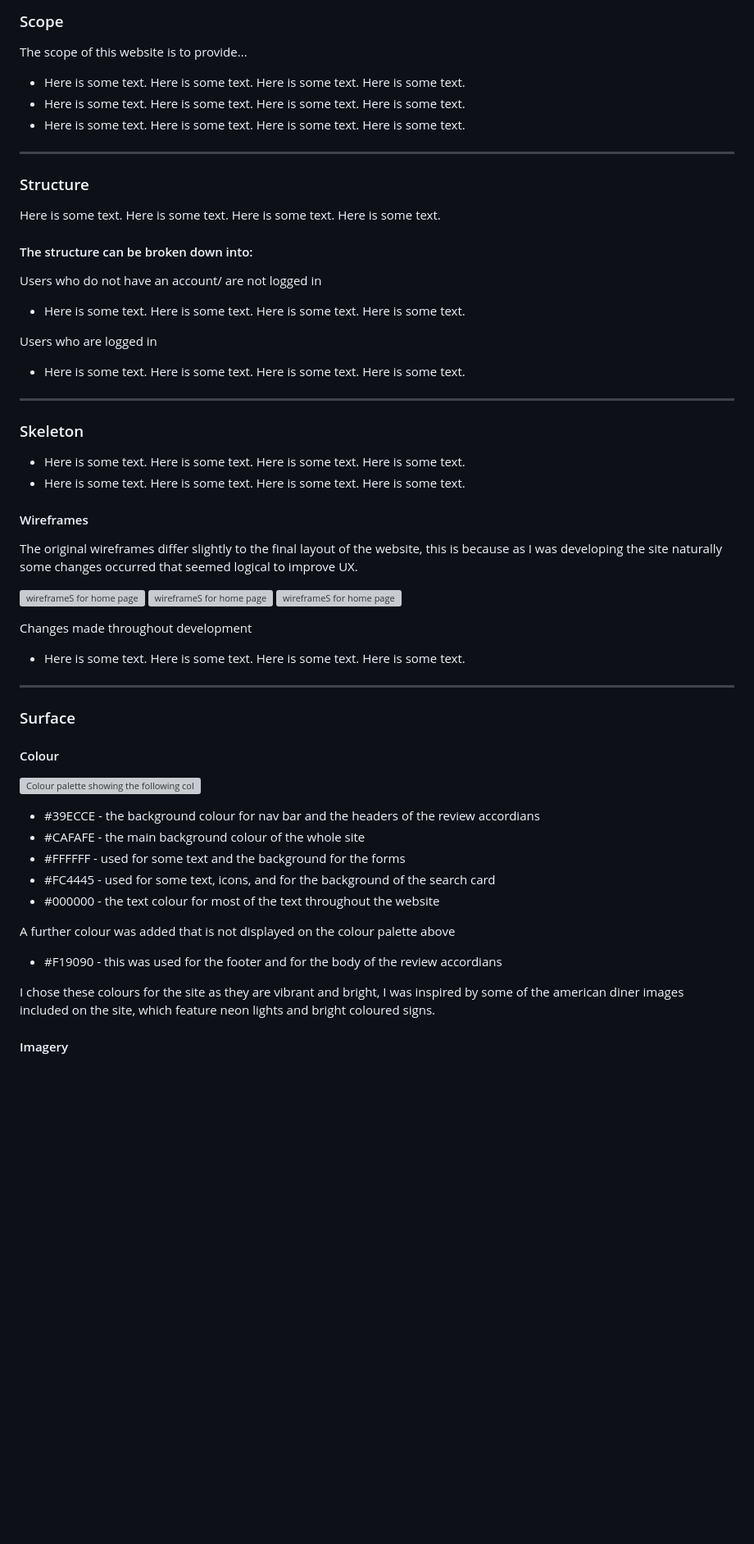
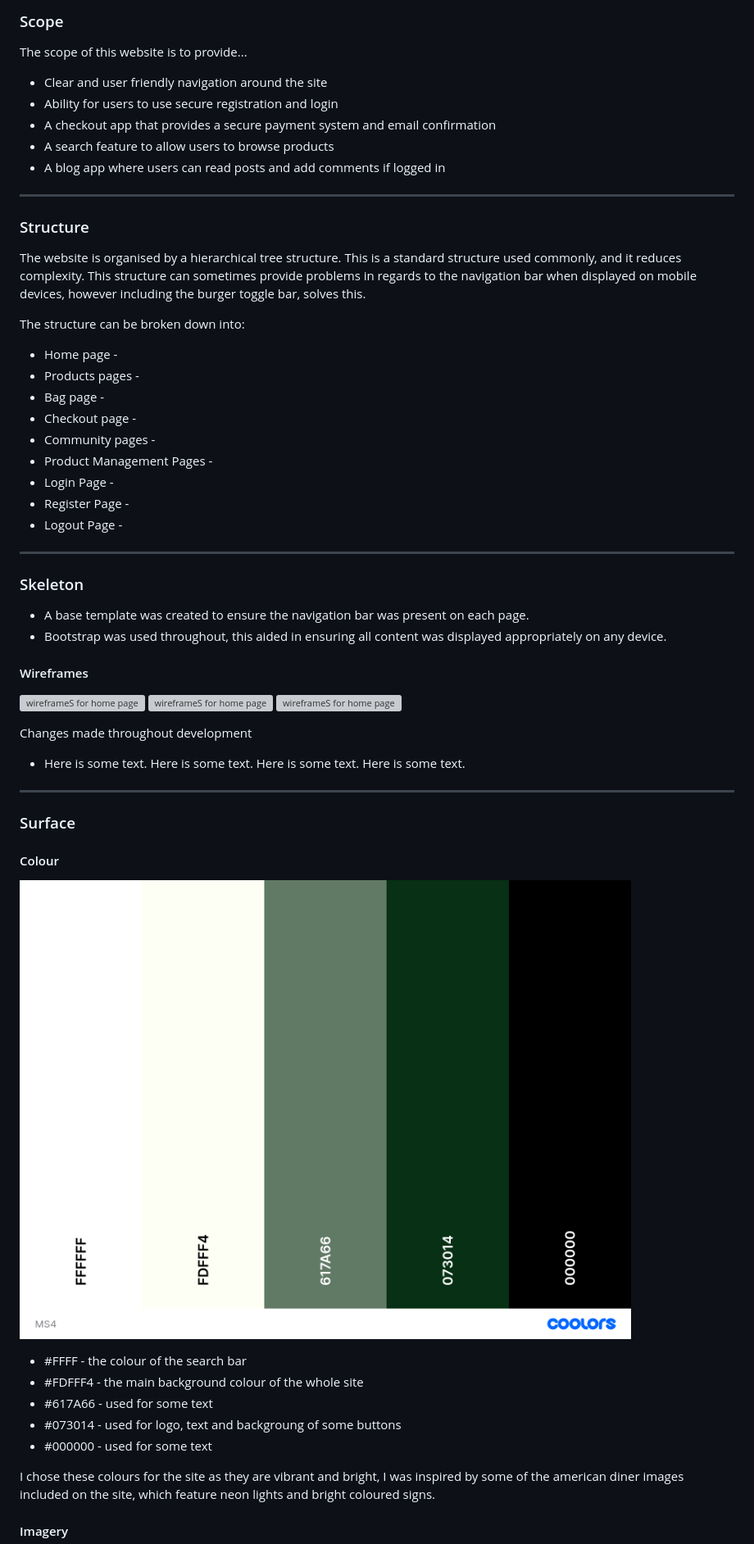
Before and after one commit to bethanyalicehall/e-commerce-ms4, a Markdown page: README.md, the part around the change. Shown: that part at 82% size. GitHub-like rendering; pictures changed too: media/README/MS4.png (added); blank space fills up the shorter version; grey boxes are pictures that could not be loaded.

```diff
--- a/README.md
+++ b/README.md
@@ -77,37 +77,40 @@ From the above questions, the focus for the strategy will be on the following:
 
 ### Scope
 The scope of this website is to provide...
-- Here is some text. Here is some text. Here is some text. Here is some text.
-- Here is some text. Here is some text. Here is some text. Here is some text.
-- Here is some text. Here is some text. Here is some text. Here is some text.
-
+- Clear and user friendly navigation around the site
+- Ability for users to use secure registration and login
+- A checkout app that provides a secure payment system and email confirmation
+- A search feature to allow users to browse products
+- A blog app where users can read posts and add comments if logged in
 
 ---
 
 ### Structure
-Here is some text. Here is some text. Here is some text. Here is some text.
 
+The website is organised by a hierarchical tree structure. This is a standard structure used commonly, and it reduces complexity. This structure can sometimes provide problems in regards to the navigation bar when displayed on mobile devices, however including the burger toggle bar, solves this.
 
-#### The structure can be broken down into:
-Users who do not have an account/ are not logged in
-- Here is some text. Here is some text. Here is some text. Here is some text.
-
-
-Users who are logged in
-- Here is some text. Here is some text. Here is some text. Here is some text.
-
+The structure can be broken down into:
+- Home page -
+- Products pages -
+- Bag page -
+- Checkout page -
+- Community pages -
+- Product Management Pages -
+- Login Page -
+- Register Page -
+- Logout Page -
 
 ---
 
 ### Skeleton
 
-- Here is some text. Here is some text. Here is some text. Here is some text.
-- Here is some text. Here is some text. Here is some text. Here is some text.
+- A base template was created to ensure the navigation bar was present on each page.
+- Bootstrap was used throughout, this aided in ensuring all content was displayed appropriately on any device.
 
 
 #### Wireframes
 
-The original wireframes differ slightly to the final layout of the website, this is because as I was developing the site naturally some changes occurred that seemed logical to improve UX.
+
 
 ![wireframeS for home page]()
 ![wireframeS for home page]()
@@ -125,15 +128,13 @@ Changes made throughout development
 
 #### Colour
 
-![Colour palette showing the following colours #39ECCE #CAFAFE #FFFFFF #FC4445 #000000](static/img/README/coolors.png)
-- #39ECCE - the background colour for nav bar and the headers of the review accordians
-- #CAFAFE - the main background colour of the whole site
-- #FFFFFF - used for some text and the background for the forms
-- #FC4445 - used for some text, icons, and for the background of the search card
-- #000000 - the text colour for most of the text throughout the website
+![Colour palette showing the following colours #39ECCE #CAFAFE #FFFFFF #FC4445 #000000](media/README/MS4.png)
+- #FFFF - the colour of the search bar
+- #FDFFF4 - the main background colour of the whole site
+- #617A66 - used for some text
+- #073014 - used for logo, text and backgroung of some buttons
+- #000000 - used for some text
 
-A further colour was added that is not displayed on the colour palette above
-- #F19090 - this was used for the footer and for the body of the review accordians
 
 I chose these colours for the site as they are vibrant and bright, I was inspired by some of the american diner images included on the site, which feature neon lights and bright coloured signs.
 
```
Also changed, not shown: 1 other file.
